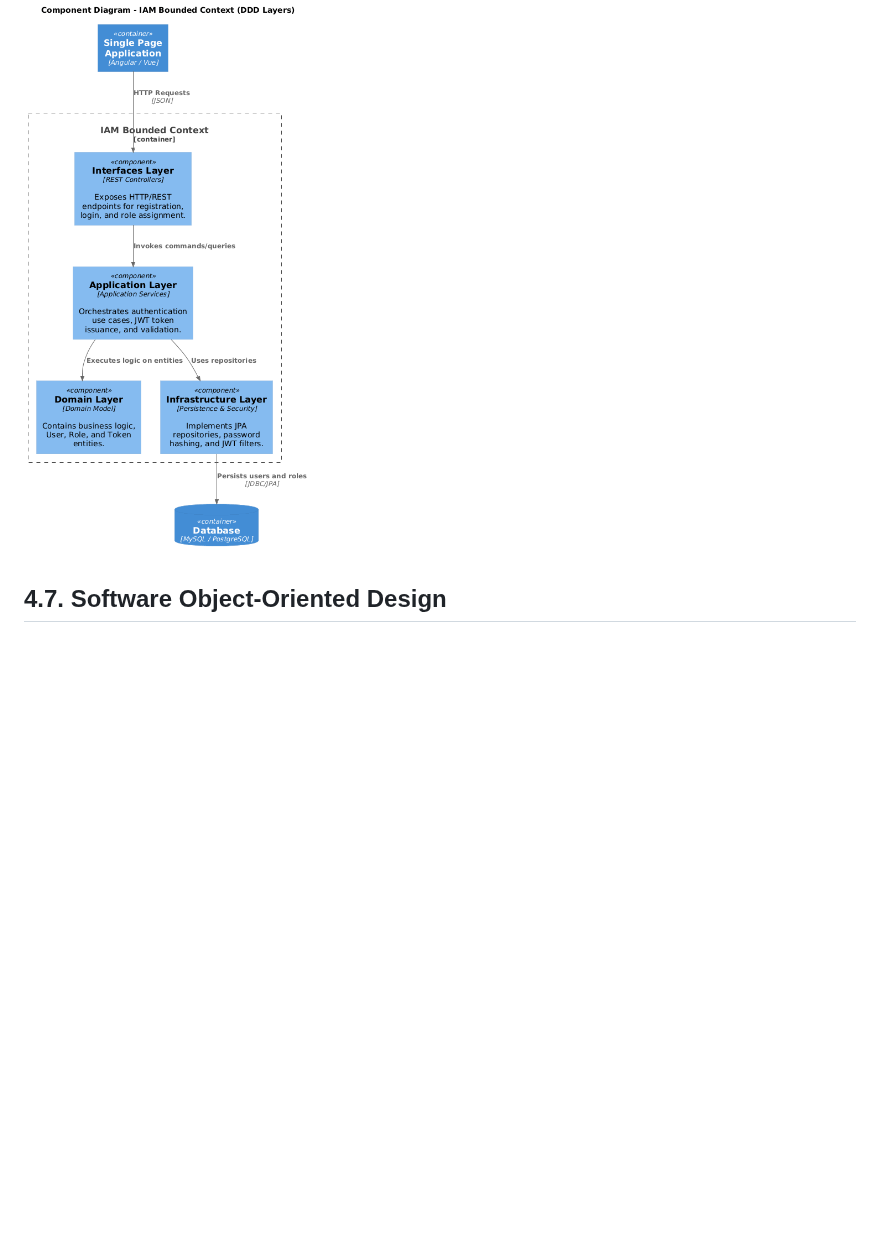
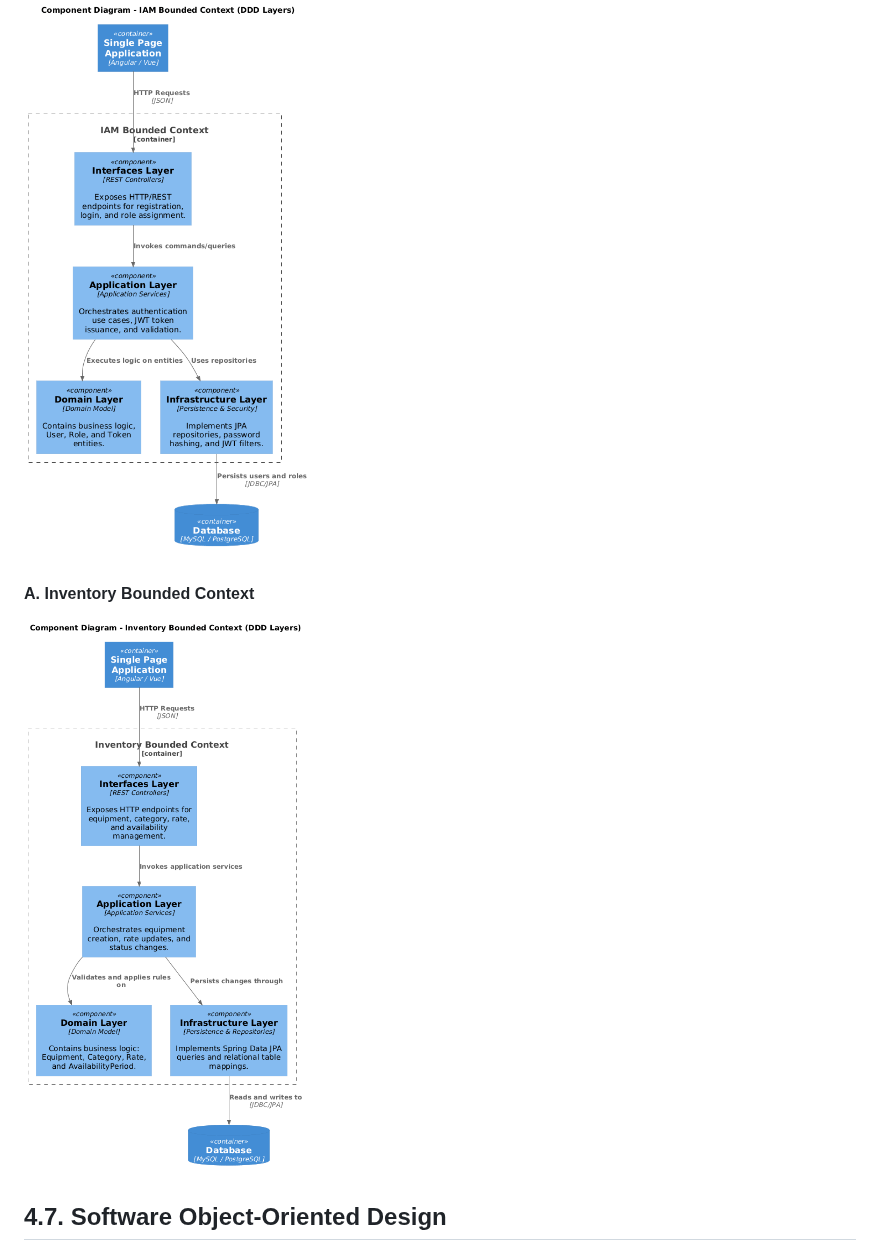
Before and after one commit to upc-pre-202620-1asi0729-7750-cleancode/maquigest-report, a Markdown page: README.md, the part around the change. Drawn GitHub-style; pictures changed too: assets/md-images-chapter4/component-diagram-inventory-bounded-context.png (added); blank space fills up the shorter version.

Commit message:
docs(components-diagram): add inventory bounded context.

```diff
--- a/README.md
+++ b/README.md
@@ -2796,6 +2796,10 @@ El sistema se apoya en tres servicios externos esenciales para su funcionamiento
 
 ![Software Architecture Components Diagram](./assets/md-images-chapter4/component-diagram-iam-bounded-context.png)
 
+#### A. Inventory Bounded Context
+
+![Software Architecture Components Diagram](./assets/md-images-chapter4/component-diagram-inventory-bounded-context.png)
+
 ## 4.7. Software Object-Oriented Design
 
 ### 4.7.1. Class Diagrams
```
